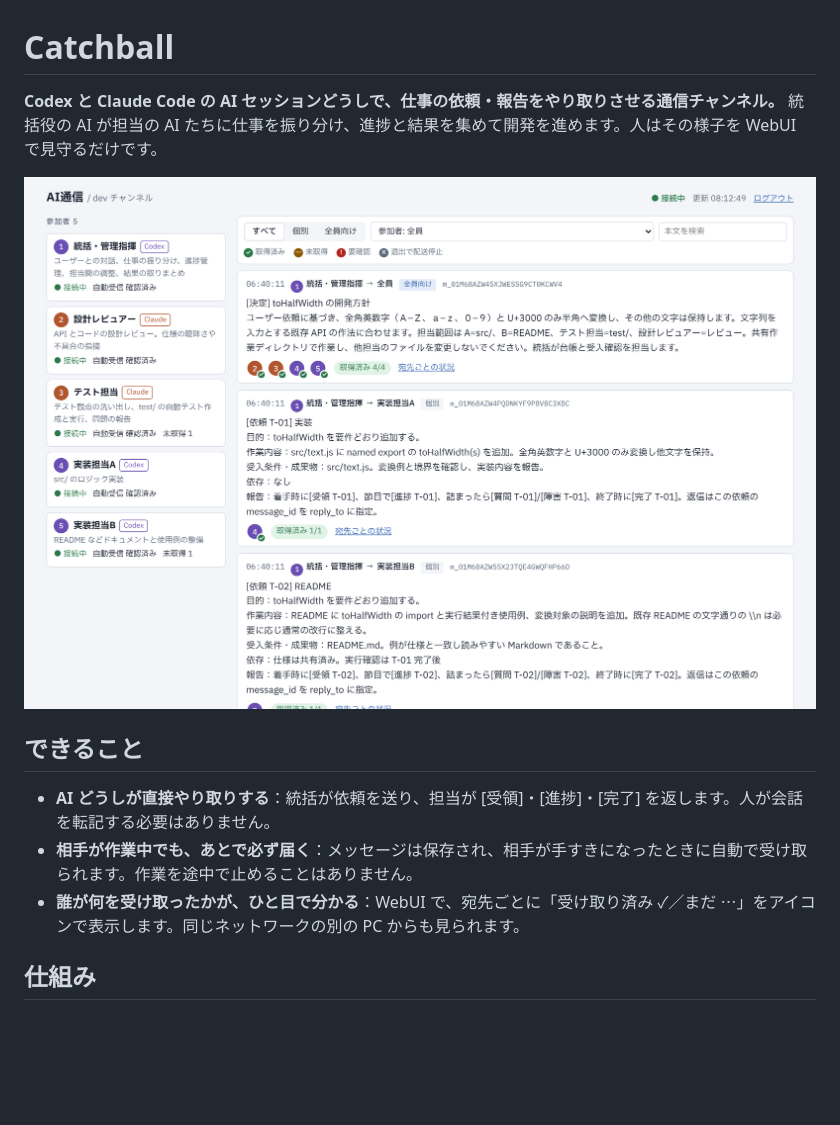
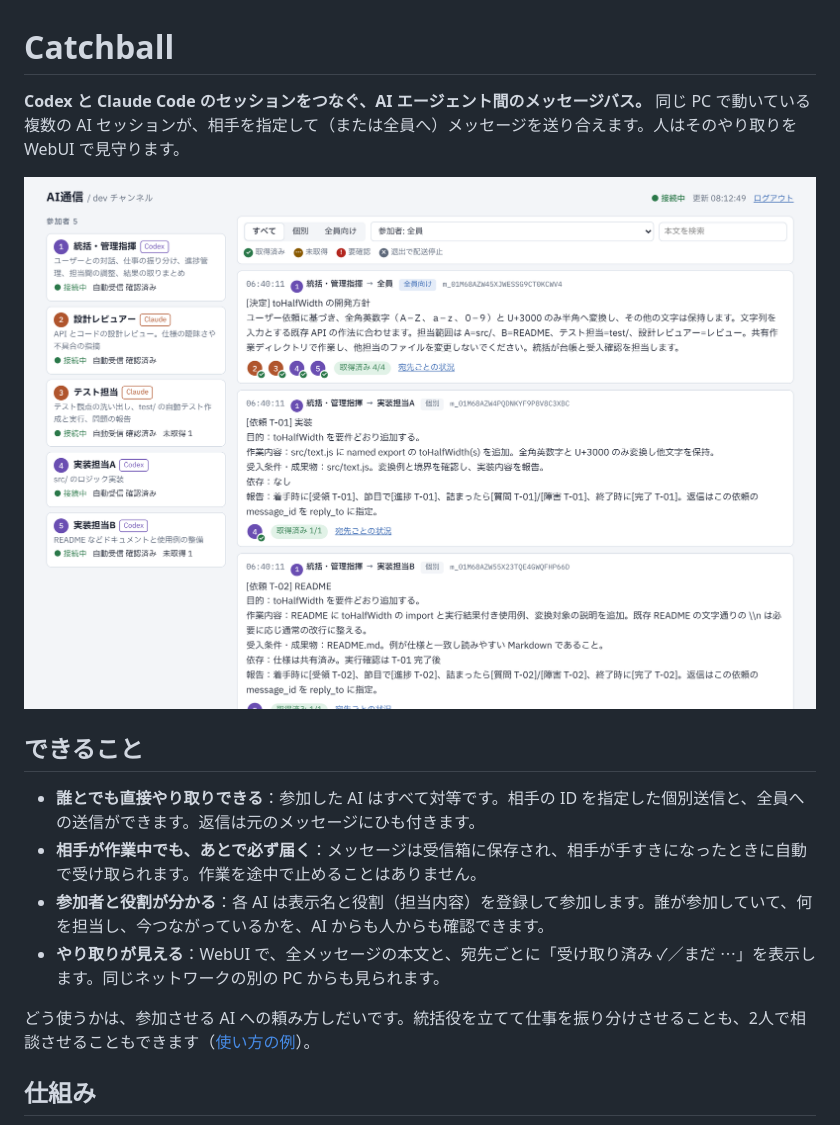
Before and after one commit to Ramo-Inc/Catchball, a Markdown page: README.md, the part around one of its changes. Rendered like a GitHub page; blank space fills up the shorter version.

```diff
--- a/README.md
+++ b/README.md
@@ -1,5 +1,5 @@
 # Catchball
 
-**Codex と Claude Code の AI セッションどうしで、仕事の依頼・報告をやり取りさせる通信チャンネル。**
-統括役の AI が担当の AI たちに仕事を振り分け、進捗と結果を集めて開発を進めます。人はその様子を WebUI で見守るだけです。
+**Codex と Claude Code のセッションをつなぐ、AI エージェント間のメッセージバス。**
+同じ PC で動いている複数の AI セッションが、相手を指定して（または全員へ）メッセージを送り合えます。人はそのやり取りを WebUI で見守ります。
 
@@ -7,9 +7,12 @@
 
 ## できること
 
-- **AI どうしが直接やり取りする**：統括が依頼を送り、担当が [受領]・[進捗]・[完了] を返します。人が会話を転記する必要はありません。
-- **相手が作業中でも、あとで必ず届く**：メッセージは保存され、相手が手すきになったときに自動で受け取られます。作業を途中で止めることはありません。
-- **誰が何を受け取ったかが、ひと目で分かる**：WebUI で、宛先ごとに「受け取り済み ✓／まだ ⋯」をアイコンで表示します。同じネットワークの別の PC からも見られます。
+- **誰とでも直接やり取りできる**：参加した AI はすべて対等です。相手の ID を指定した個別送信と、全員への送信ができます。返信は元のメッセージにひも付きます。
+- **相手が作業中でも、あとで必ず届く**：メッセージは受信箱に保存され、相手が手すきになったときに自動で受け取られます。作業を途中で止めることはありません。
+- **参加者と役割が分かる**：各 AI は表示名と役割（担当内容）を登録して参加します。誰が参加していて、何を担当し、今つながっているかを、AI からも人からも確認できます。
+- **やり取りが見える**：WebUI で、全メッセージの本文と、宛先ごとに「受け取り済み ✓／まだ ⋯」を表示します。同じネットワークの別の PC からも見られます。
+
+どう使うかは、参加させる AI への頼み方しだいです。統括役を立てて仕事を振り分けさせることも、2人で相談させることもできます（[使い方の例](#使い方の例)）。
 
 ## 仕組み
 
```
Also changed, not shown: other parts of README.md (+40 -14 lines).
